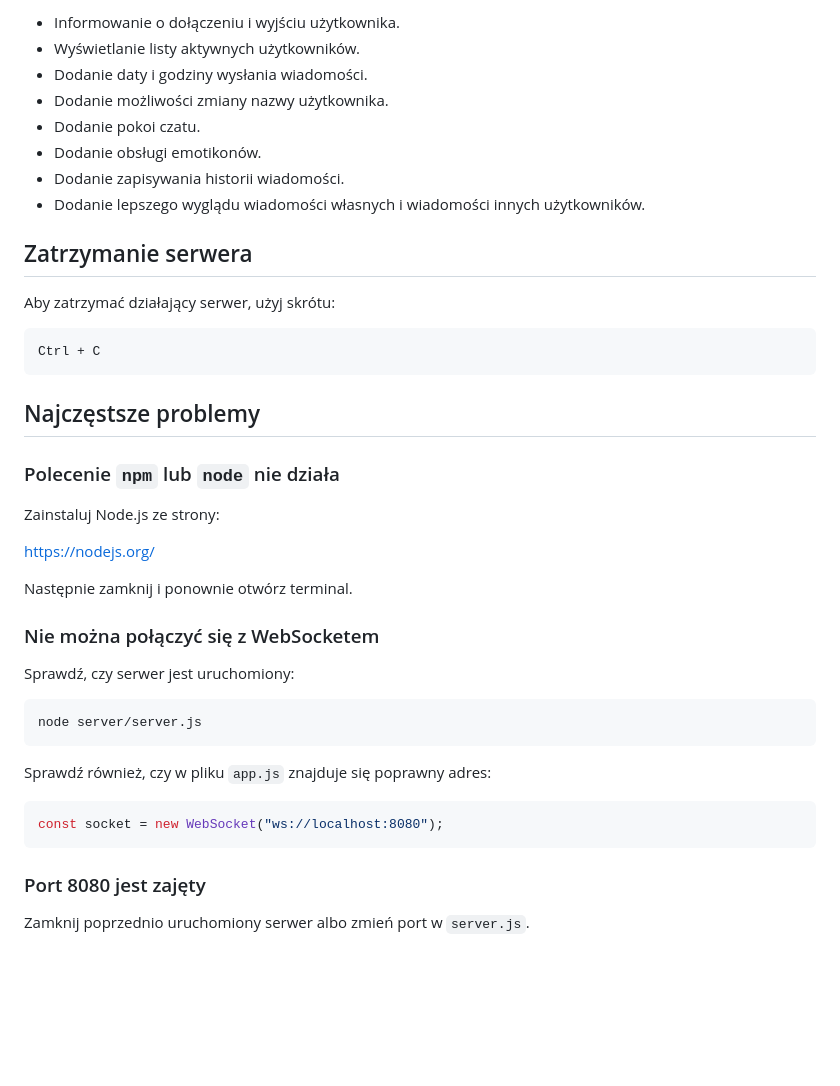
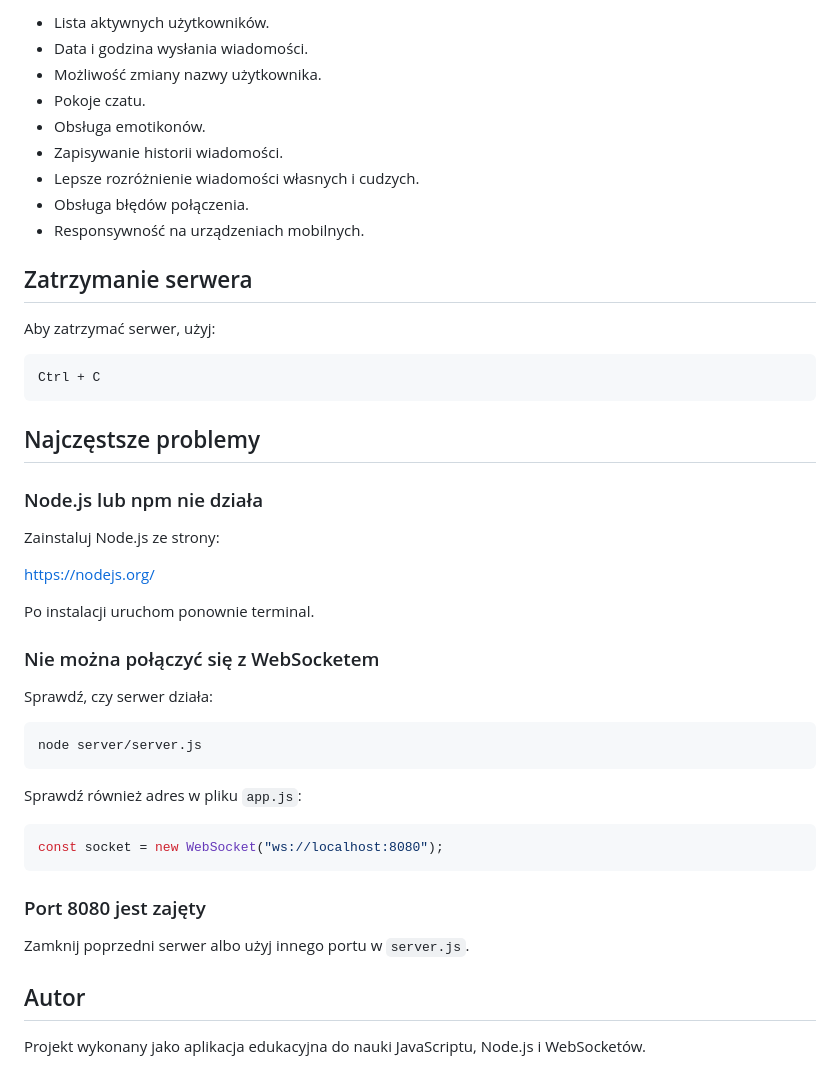
Before and after one commit to 1Kr3ksu/Chat-app, a Markdown page: README.md, the part around one of its changes. Drawn GitHub-style; blank space fills up the shorter version.

````diff
--- a/README.md
+++ b/README.md
@@ -130,16 +142,17 @@ John Doe: Hello World!
 
-- Informowanie o dołączeniu i wyjściu użytkownika.
-- Wyświetlanie listy aktywnych użytkowników.
-- Dodanie daty i godziny wysłania wiadomości.
-- Dodanie możliwości zmiany nazwy użytkownika.
-- Dodanie pokoi czatu.
-- Dodanie obsługi emotikonów.
-- Dodanie zapisywania historii wiadomości.
-- Dodanie lepszego wyglądu wiadomości własnych i wiadomości innych użytkowników.
+- Lista aktywnych użytkowników.
+- Data i godzina wysłania wiadomości.
+- Możliwość zmiany nazwy użytkownika.
+- Pokoje czatu.
+- Obsługa emotikonów.
+- Zapisywanie historii wiadomości.
+- Lepsze rozróżnienie wiadomości własnych i cudzych.
+- Obsługa błędów połączenia.
+- Responsywność na urządzeniach mobilnych.
 
 ## Zatrzymanie serwera
 
-Aby zatrzymać działający serwer, użyj skrótu:
+Aby zatrzymać serwer, użyj:
 
 ```text
 Ctrl + C
@@ -147,23 +160,23 @@ Ctrl + C
 
 ## Najczęstsze problemy
 
-### Polecenie `npm` lub `node` nie działa
+### Node.js lub npm nie działa
 
 Zainstaluj Node.js ze strony:
 
 [https://nodejs.org/](https://nodejs.org/)
 
-Następnie zamknij i ponownie otwórz terminal.
+Po instalacji uruchom ponownie terminal.
 
 ### Nie można połączyć się z WebSocketem
 
-Sprawdź, czy serwer jest uruchomiony:
+Sprawdź, czy serwer działa:
 
 ```powershell
 node server/server.js
 ```
 
-Sprawdź również, czy w pliku `app.js` znajduje się poprawny adres:
+Sprawdź również adres w pliku `app.js`:
 
 ```js
 const socket = new WebSocket("ws://localhost:8080");
@@ -171,4 +184,8 @@ const socket = new WebSocket("ws://localhost:8080");
 
 ### Port 8080 jest zajęty
 
-Zamknij poprzednio uruchomiony serwer albo zmień port w `server.js`.
+Zamknij poprzedni serwer albo użyj innego portu w `server.js`.
+
+## Autor
+
+Projekt wykonany jako aplikacja edukacyjna do nauki JavaScriptu, Node.js i WebSocketów.
````
Also changed, not shown: other parts of README.md (+60 -48 lines).
